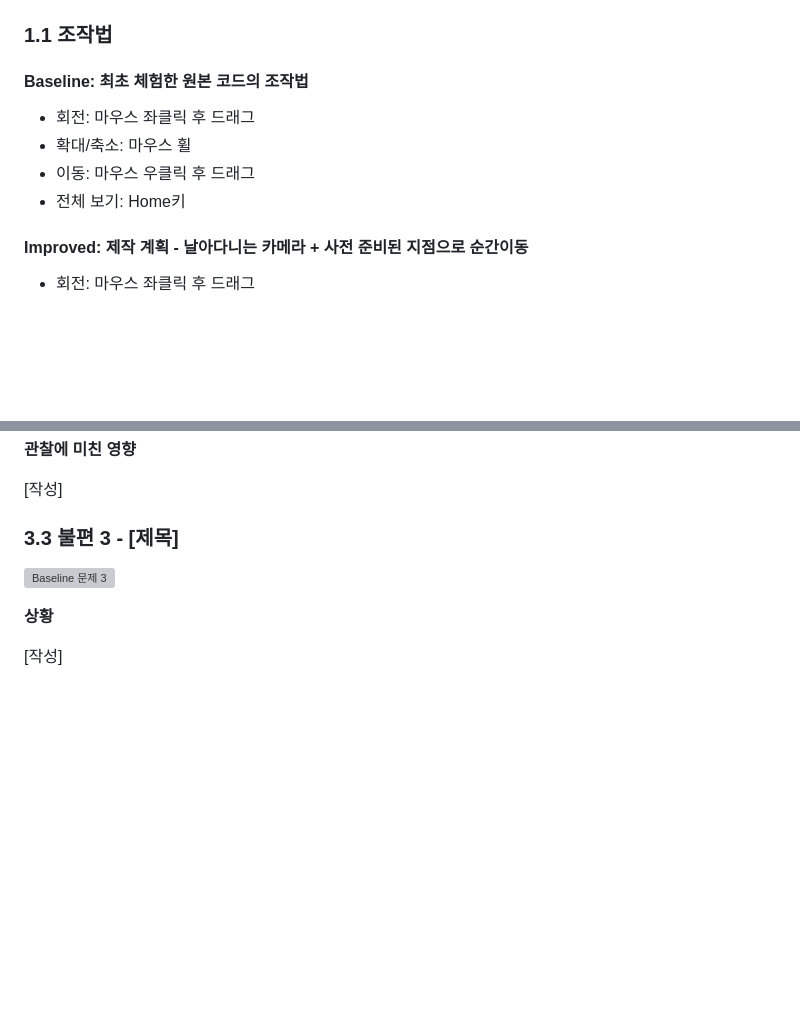
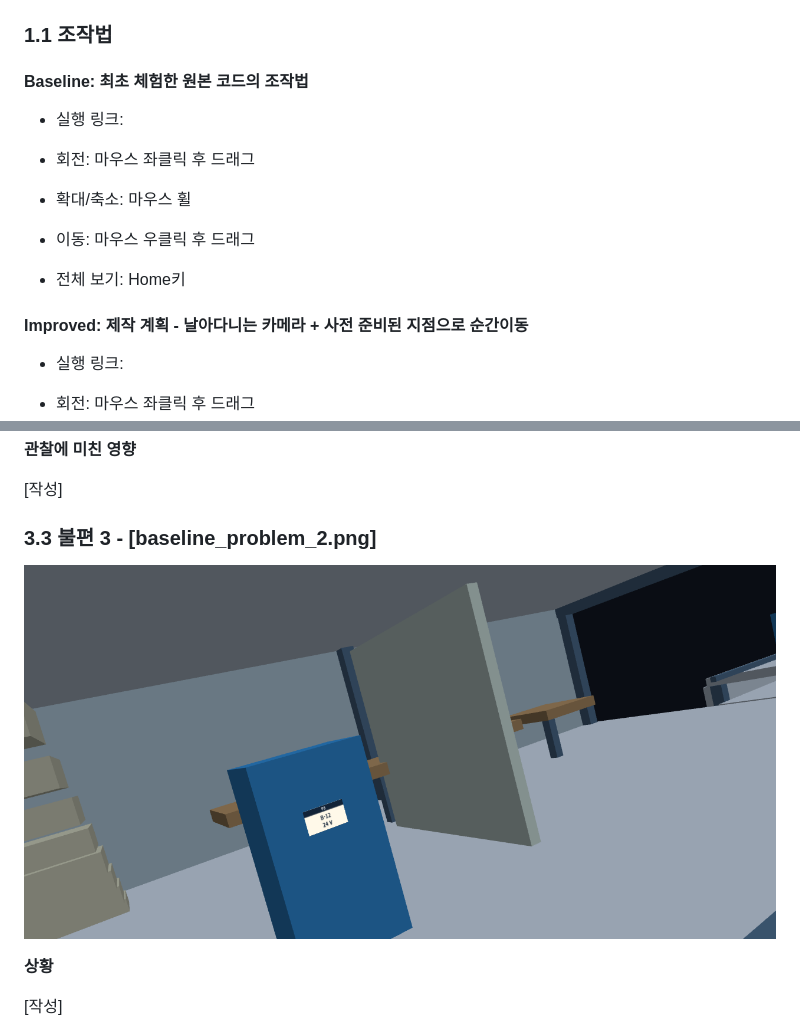
Before and after one commit to syzygykr/cg-2026-solar-syzygykr, a Markdown page: week4/week4.md, 2 parts joined by grey strips. GitHub-like rendering; pictures changed too: week4/images/baseline_problem_3.png (added); blank space fills up the shorter version; grey boxes are pictures that could not be loaded.

```diff
--- a/week4/week4.md
+++ b/week4/week4.md
@@ -6,12 +6,16 @@
 
 #### Baseline: 최초 체험한 원본 코드의 조작법
 
+- 실행 링크:
+
 - 회전: 마우스 좌클릭 후 드래그
 - 확대/축소: 마우스 휠
 - 이동: 마우스 우클릭 후 드래그
 - 전체 보기: Home키
 
 #### Improved: 제작 계획 - 날아다니는 카메라 + 사전 준비된 지점으로 순간이동
+
+- 실행 링크:
 
 - 회전: 마우스 좌클릭 후 드래그
 - 확대/축소: 마우스 휠
@@ -111,9 +117,9 @@ O1과 O2는 두 대상의 구조를 비교하고 판단 근거를 기록하였
 
 [작성]
 
-### 3.3 불편 3 - [제목]
+### 3.3 불편 3 - [baseline_problem_2.png]
 
-![Baseline 문제 3](./images/baseline_problem_3.png)
+![Baseline 문제 3](images/baseline_problem_3.png)
 
 **상황**
 
```
Also changed, not shown: other parts of week4/week4.md (+19 -17 lines), week4/images/O1.png (deleted), week4/images/baseline_problem_1.png (added), week4/images/baseline_problem_2.png (added).
